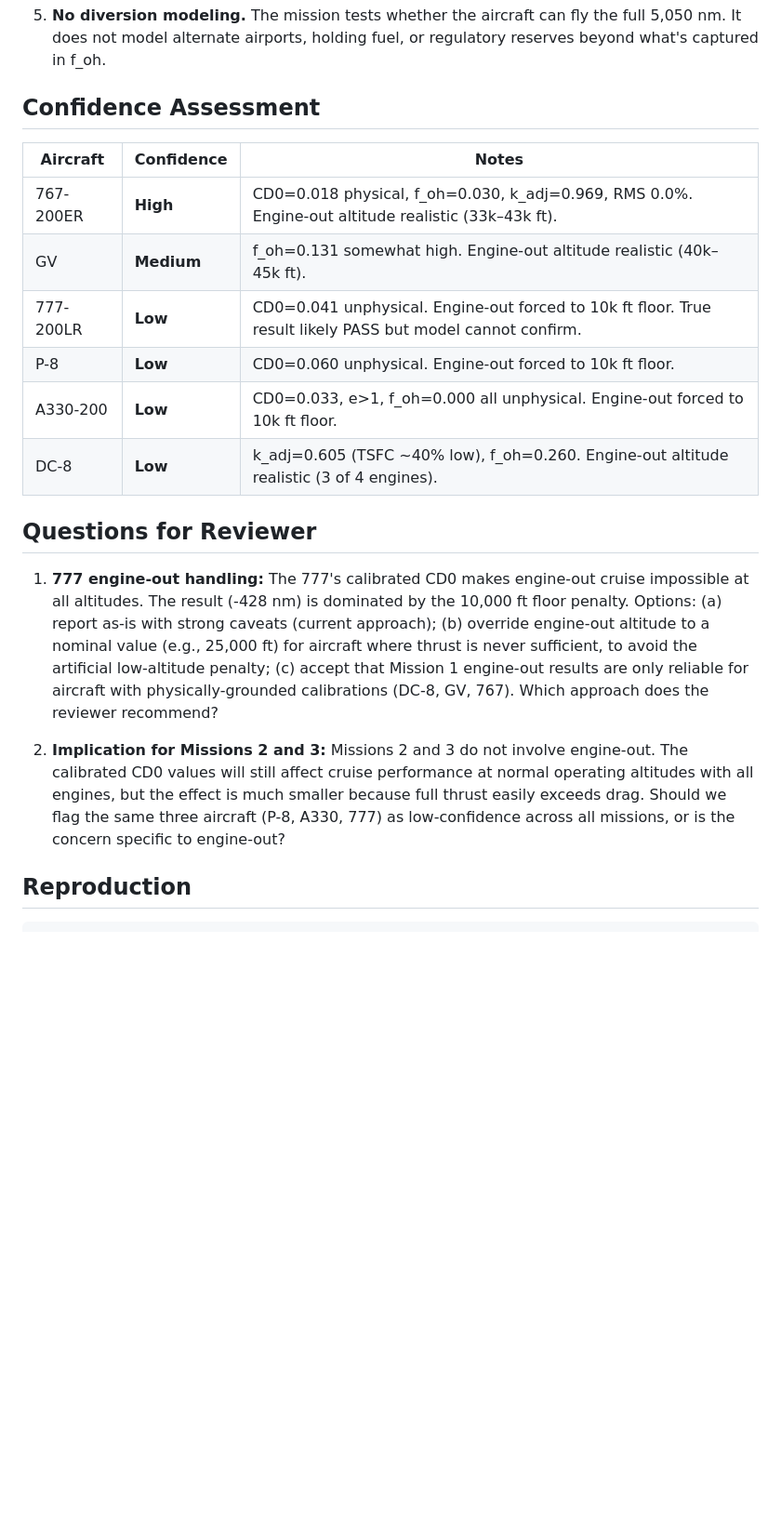
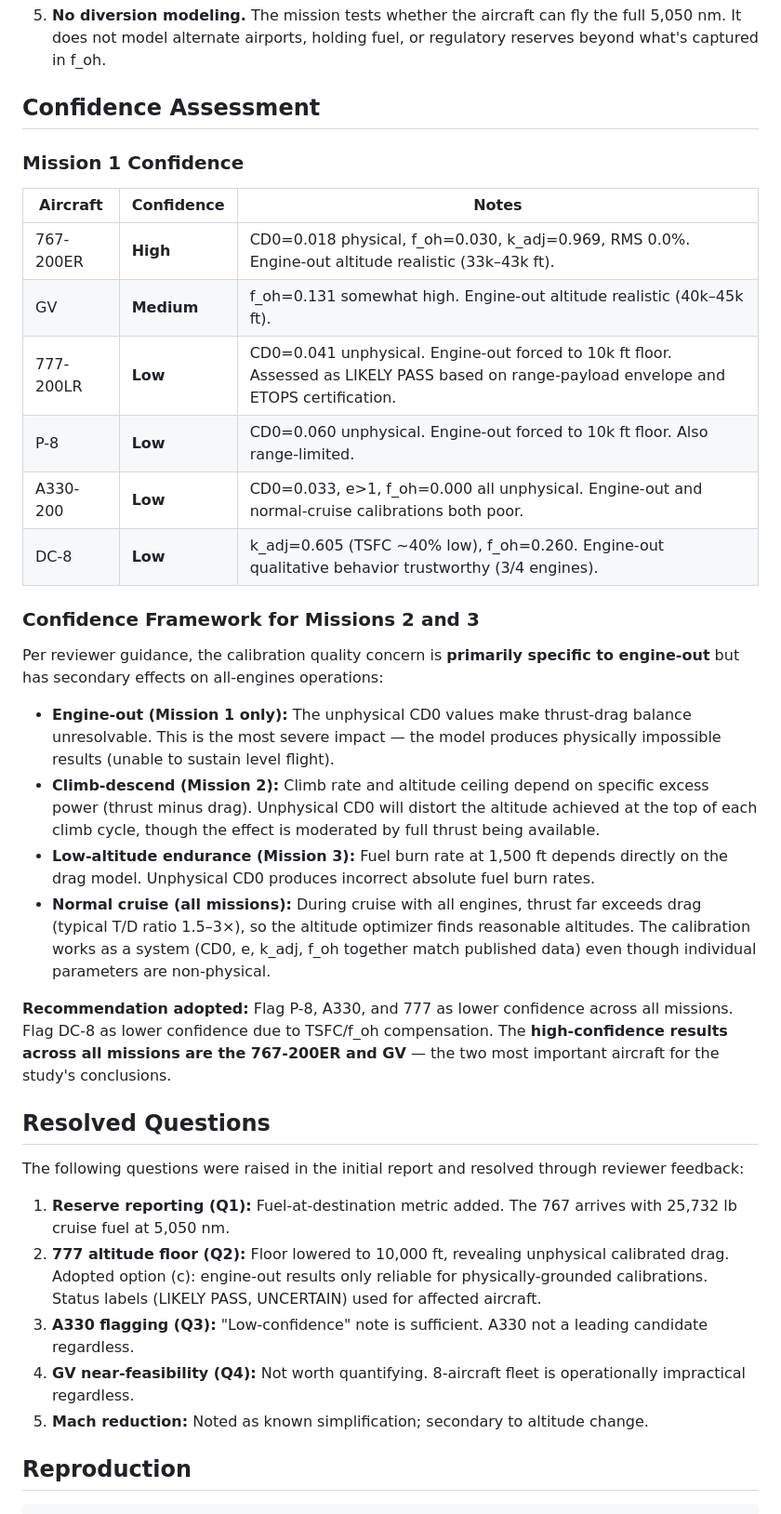
Before and after one commit to TheJonfs/dc8-replacement-study, a Markdown page: PHASE2_MISSION1_REPORT.md, the part around one of its changes. Shown at 93% size. Rendered like a GitHub page; blank space fills up the shorter version.

```diff
--- a/PHASE2_MISSION1_REPORT.md
+++ b/PHASE2_MISSION1_REPORT.md
@@ -158,20 +181,37 @@ Aircraft that cannot carry 46,000 lb payload (GV max payload = 5,750 lb, P-8 max
 
 ## Confidence Assessment
 
+### Mission 1 Confidence
+
 | Aircraft | Confidence | Notes |
 |---|---|---|
 | 767-200ER | **High** | CD0=0.018 physical, f_oh=0.030, k_adj=0.969, RMS 0.0%. Engine-out altitude realistic (33k–43k ft). |
 | GV | **Medium** | f_oh=0.131 somewhat high. Engine-out altitude realistic (40k–45k ft). |
-| 777-200LR | **Low** | CD0=0.041 unphysical. Engine-out forced to 10k ft floor. True result likely PASS but model cannot confirm. |
-| P-8 | **Low** | CD0=0.060 unphysical. Engine-out forced to 10k ft floor. |
-| A330-200 | **Low** | CD0=0.033, e>1, f_oh=0.000 all unphysical. Engine-out forced to 10k ft floor. |
-| DC-8 | **Low** | k_adj=0.605 (TSFC ~40% low), f_oh=0.260. Engine-out altitude realistic (3 of 4 engines). |
+| 777-200LR | **Low** | CD0=0.041 unphysical. Engine-out forced to 10k ft floor. Assessed as LIKELY PASS based on range-payload envelope and ETOPS certification. |
+| P-8 | **Low** | CD0=0.060 unphysical. Engine-out forced to 10k ft floor. Also range-limited. |
+| A330-200 | **Low** | CD0=0.033, e>1, f_oh=0.000 all unphysical. Engine-out and normal-cruise calibrations both poor. |
+| DC-8 | **Low** | k_adj=0.605 (TSFC ~40% low), f_oh=0.260. Engine-out qualitative behavior trustworthy (3/4 engines). |
 
-## Questions for Reviewer
+### Confidence Framework for Missions 2 and 3
 
-1. **777 engine-out handling:** The 777's calibrated CD0 makes engine-out cruise impossible at all altitudes. The result (-428 nm) is dominated by the 10,000 ft floor penalty. Options: (a) report as-is with strong caveats (current approach); (b) override engine-out altitude to a nominal value (e.g., 25,000 ft) for aircraft where thrust is never sufficient, to avoid the artificial low-altitude penalty; (c) accept that Mission 1 engine-out results are only reliable for aircraft with physically-grounded calibrations (DC-8, GV, 767). Which approach does the reviewer recommend?
+Per reviewer guidance, the calibration quality concern is **primarily specific to engine-out** but has secondary effects on all-engines operations:
 
-2. **Implication for Missions 2 and 3:** Missions 2 and 3 do not involve engine-out. The calibrated CD0 values will still affect cruise performance at normal operating altitudes with all engines, but the effect is much smaller because full thrust easily exceeds drag. Should we flag the same three aircraft (P-8, A330, 777) as low-confidence across all missions, or is the concern specific to engine-out?
+- **Engine-out (Mission 1 only):** The unphysical CD0 values make thrust-drag balance unresolvable. This is the most severe impact — the model produces physically impossible results (unable to sustain level flight).
+- **Climb-descend (Mission 2):** Climb rate and altitude ceiling depend on specific excess power (thrust minus drag). Unphysical CD0 will distort the altitude achieved at the top of each climb cycle, though the effect is moderated by full thrust being available.
+- **Low-altitude endurance (Mission 3):** Fuel burn rate at 1,500 ft depends directly on the drag model. Unphysical CD0 produces incorrect absolute fuel burn rates.
+- **Normal cruise (all missions):** During cruise with all engines, thrust far exceeds drag (typical T/D ratio 1.5–3×), so the altitude optimizer finds reasonable altitudes. The calibration works as a system (CD0, e, k_adj, f_oh together match published data) even though individual parameters are non-physical.
+
+**Recommendation adopted:** Flag P-8, A330, and 777 as lower confidence across all missions. Flag DC-8 as lower confidence due to TSFC/f_oh compensation. The **high-confidence results across all missions are the 767-200ER and GV** — the two most important aircraft for the study's conclusions.
+
+## Resolved Questions
+
+The following questions were raised in the initial report and resolved through reviewer feedback:
+
+1. **Reserve reporting (Q1):** Fuel-at-destination metric added. The 767 arrives with 25,732 lb cruise fuel at 5,050 nm.
+2. **777 altitude floor (Q2):** Floor lowered to 10,000 ft, revealing unphysical calibrated drag. Adopted option (c): engine-out results only reliable for physically-grounded calibrations. Status labels (LIKELY PASS, UNCERTAIN) used for affected aircraft.
+3. **A330 flagging (Q3):** "Low-confidence" note is sufficient. A330 not a leading candidate regardless.
+4. **GV near-feasibility (Q4):** Not worth quantifying. 8-aircraft fleet is operationally impractical regardless.
+5. **Mach reduction:** Noted as known simplification; secondary to altitude change.
 
 ## Reproduction
 
```
Also changed, not shown: other parts of PHASE2_MISSION1_REPORT.md (+35 -12 lines).
